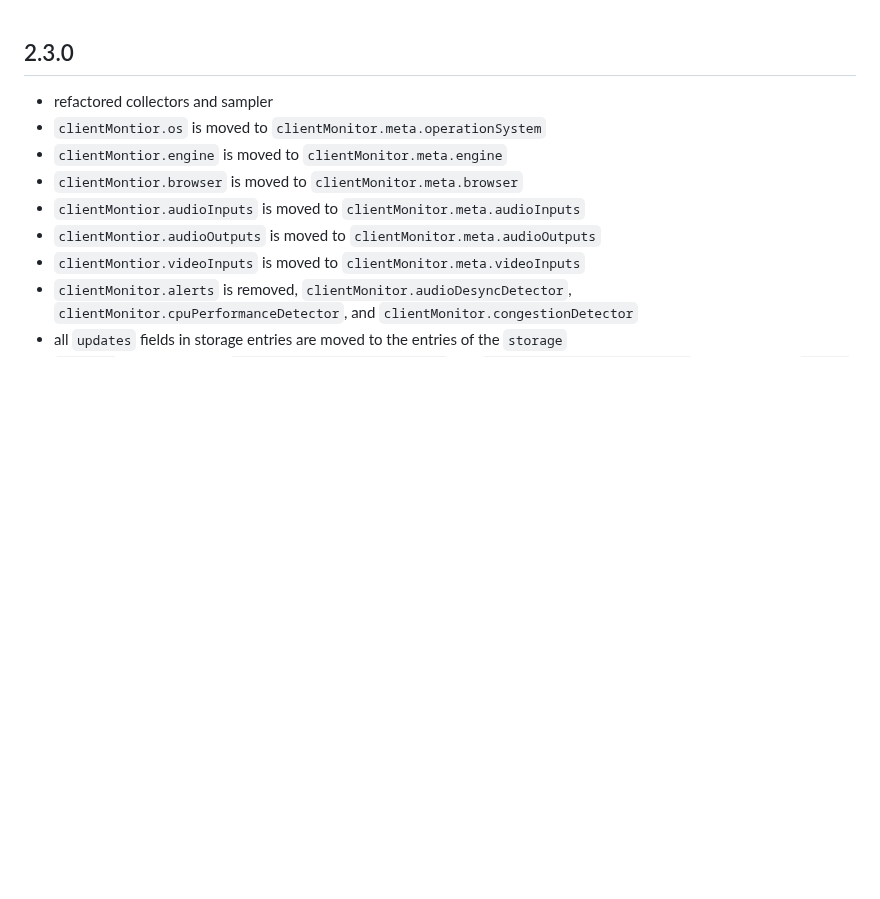
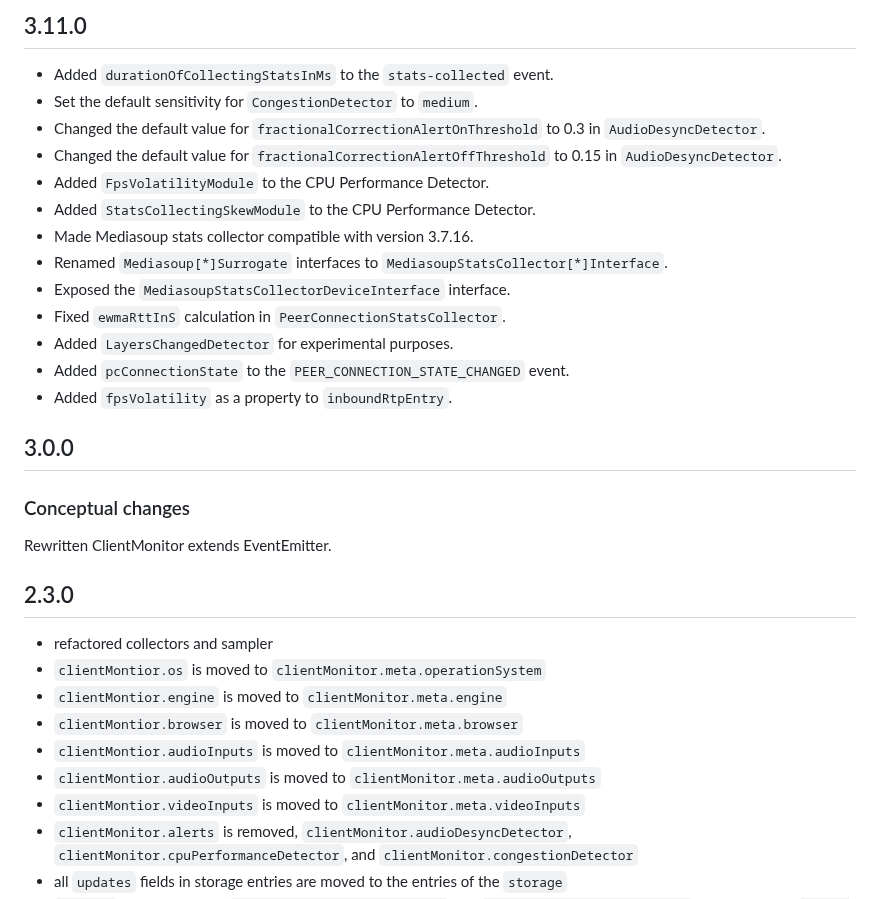
Before and after one commit to ObserveRTC/client-monitor-js, a Markdown page: CHANGELOG.md, the part around the change. Rendered like a GitHub page; blank space fills up the shorter version.

Commit message:
changelog catchup

```diff
--- a/CHANGELOG.md
+++ b/CHANGELOG.md
@@ -1,3 +1,25 @@
+## 3.11.0
+
+* Added `durationOfCollectingStatsInMs` to the `stats-collected` event.
+* Set the default sensitivity for `CongestionDetector` to `medium`.
+* Changed the default value for `fractionalCorrectionAlertOnThreshold` to 0.3 in `AudioDesyncDetector`.
+* Changed the default value for `fractionalCorrectionAlertOffThreshold` to 0.15 in `AudioDesyncDetector`.
+* Added `FpsVolatilityModule` to the CPU Performance Detector.
+* Added `StatsCollectingSkewModule` to the CPU Performance Detector.
+* Made Mediasoup stats collector compatible with version 3.7.16.
+* Renamed `Mediasoup[*]Surrogate` interfaces to `MediasoupStatsCollector[*]Interface`.
+* Exposed the `MediasoupStatsCollectorDeviceInterface` interface.
+* Fixed `ewmaRttInS` calculation in `PeerConnectionStatsCollector`.
+* Added `LayersChangedDetector` for experimental purposes.
+* Added `pcConnectionState` to the `PEER_CONNECTION_STATE_CHANGED` event.
+* Added `fpsVolatility` as a property to `inboundRtpEntry`.
+
+## 3.0.0
+
+### Conceptual changes
+
+Rewritten ClientMonitor extends EventEmitter.
+
 ## 2.3.0
  * refactored collectors and sampler
  * `clientMontior.os` is moved to `clientMonitor.meta.operationSystem`
```
